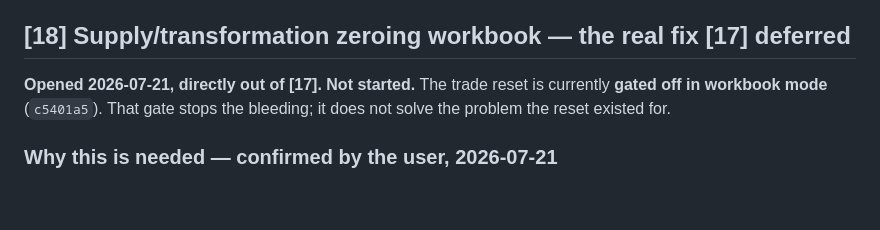
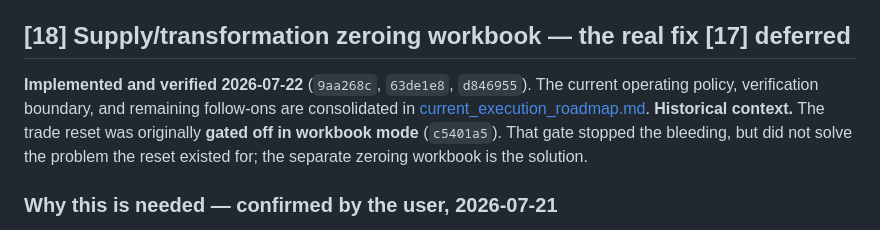
Before and after one commit to asia-pacific-energy-research-centre/leap_initialisation, a Markdown page: docs/work_queue.md, the part around the change. GitHub-like rendering; blank space fills up the shorter version.

```diff
--- a/docs/work_queue.md
+++ b/docs/work_queue.md
@@ -1001,9 +1001,12 @@ preset, so delivering the first is sufficient to start producing the workbooks.
 
 ## [18] Supply/transformation zeroing workbook — the real fix [17] deferred
 
-**Opened 2026-07-21, directly out of [17]. Not started.** The trade reset is
-currently **gated off in workbook mode** (`c5401a5`). That gate stops the
-bleeding; it does not solve the problem the reset existed for.
+**Implemented and verified 2026-07-22** (`9aa268c`, `63de1e8`, `d846955`).
+The current operating policy, verification boundary, and remaining follow-ons
+are consolidated in [current_execution_roadmap.md](current_execution_roadmap.md).
+**Historical context.** The trade reset was originally **gated off in workbook
+mode** (`c5401a5`). That gate stopped the bleeding, but did not solve the
+problem the reset existed for; the separate zeroing workbook is the solution.
 
 ### Why this is needed — confirmed by the user, 2026-07-21
 
```
Also changed, not shown: docs/current_execution_roadmap.md (added, +130 -0 lines), docs/supply_reconciliation_workflow_guide.md (+8 -5 lines).
